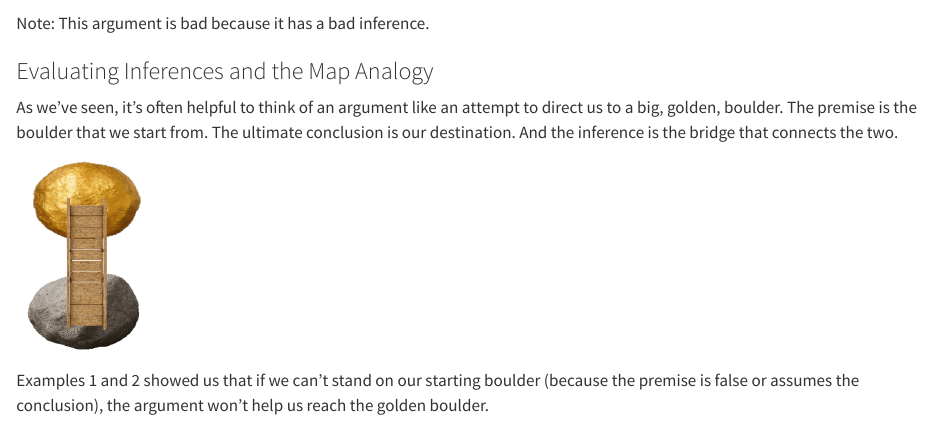
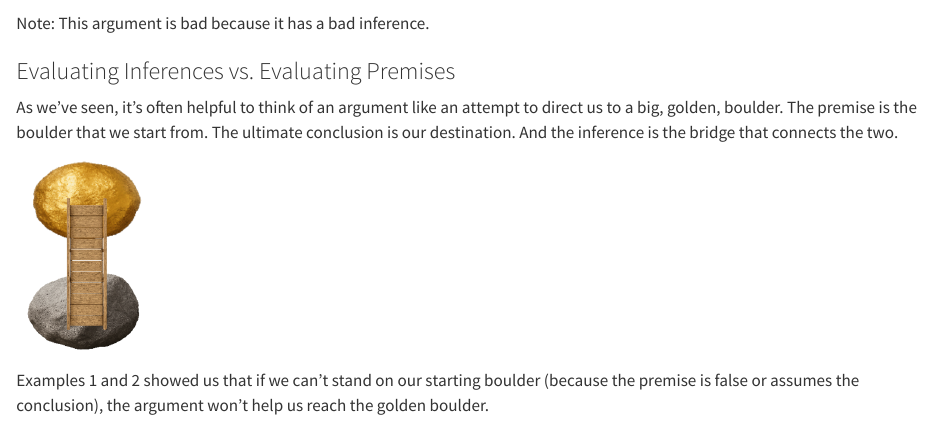
Before and after one commit to donawarren-netizen/argument-mapping-book, a Quarto document (chapters/ch01/01-05-example-4.qmd): the page in a window 1100 px wide, from 4740 px down. Rendered offline with R 4.5, knitr and Pandoc in place of Quarto, with nearby package versions.

Commit message:
1.5: rename heading to "Evaluating Inferences vs. Evaluating Premises" (Dona)
Co-Authored-By: Claude Opus 5.5 <noreply@anthropic.com>
Claude-Session: https://claude.ai/code/session_011rXguDakNCVrfzHooqhu9n

```diff
--- a/chapters/ch01/01-05-example-4.qmd
+++ b/chapters/ch01/01-05-example-4.qmd
@@ -214,7 +214,7 @@ the ultimate conclusion, this argument is bad.
 
 Note: This argument is bad because it has a bad inference.
 
-### Evaluating Inferences and the Map Analogy
+### Evaluating Inferences vs. Evaluating Premises
 
 As we've seen, it's often helpful to think of an argument like an
 attempt to direct us to a big, golden, boulder. The premise is the
```
